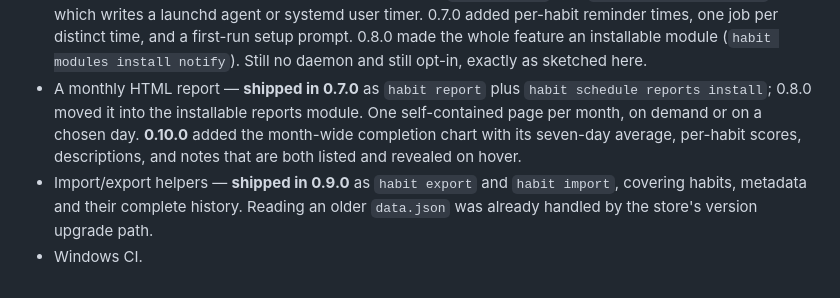
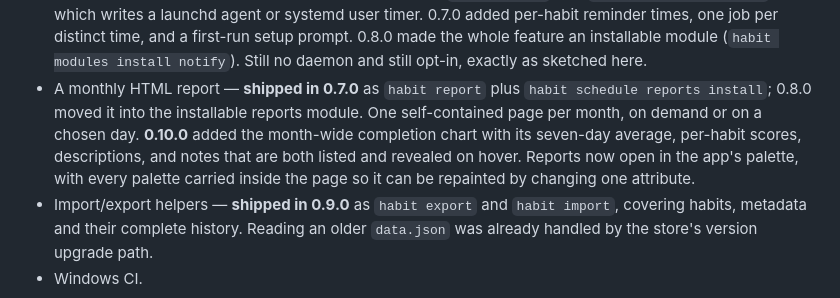
Before and after one commit to Vulkan1125/habit-tracker, a Markdown page: ROADMAP.md, the part around the change. Rendered like a GitHub page.

```diff
--- a/ROADMAP.md
+++ b/ROADMAP.md
@@ -233,6 +233,8 @@ The heatmap answers "which days did I do it". It does not answer "am I trending
   install`; 0.8.0 moved it into the installable reports module. One self-contained page per month,
   on demand or on a chosen day. **0.10.0** added the month-wide completion chart with its seven-day
   average, per-habit scores, descriptions, and notes that are both listed and revealed on hover.
+  Reports now open in the app's palette, with every palette carried inside the page so it can be
+  repainted by changing one attribute.
 - Import/export helpers — **shipped in 0.9.0** as `habit export` and `habit import`, covering habits,
   metadata and their complete history. Reading an older `data.json` was already handled by the
   store's version upgrade path.
```
Also changed, not shown: CHANGELOG.md (+12 -1 lines), README.md (+6 -0 lines), docs/screenshots/report.png, 4 other files.
